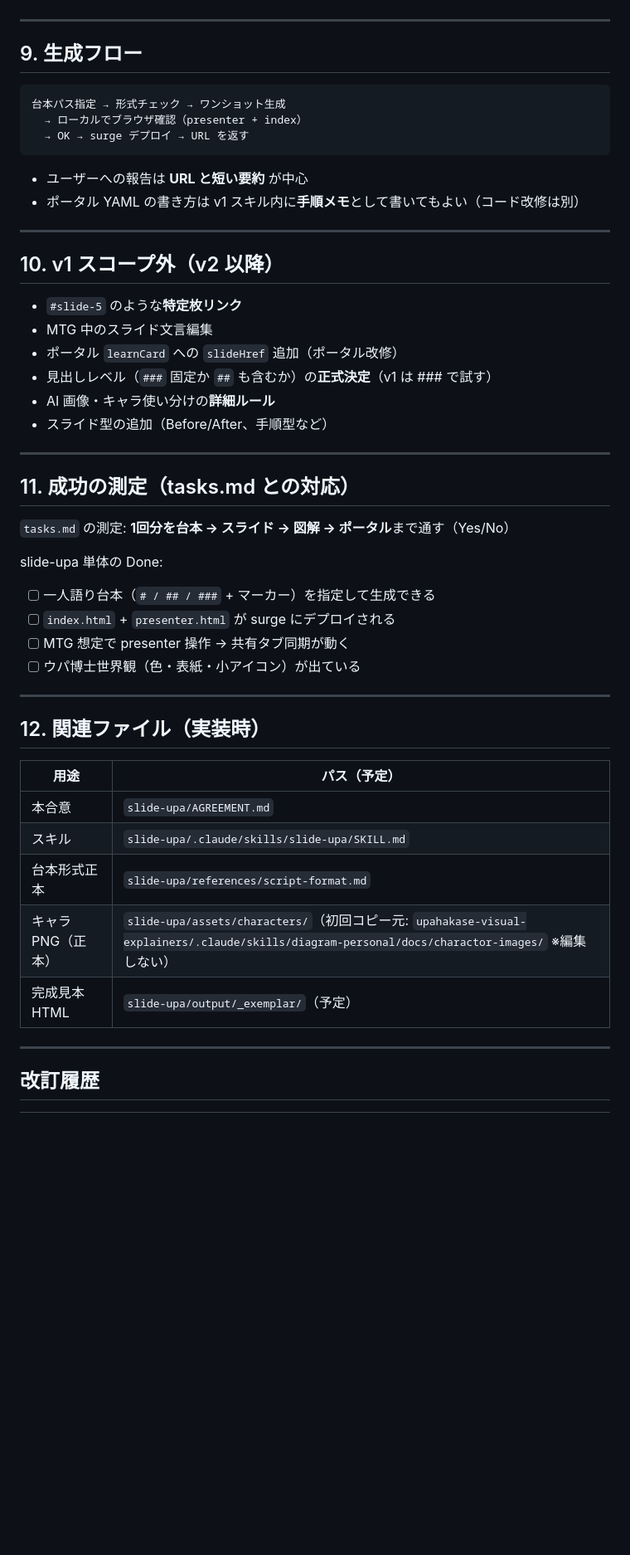
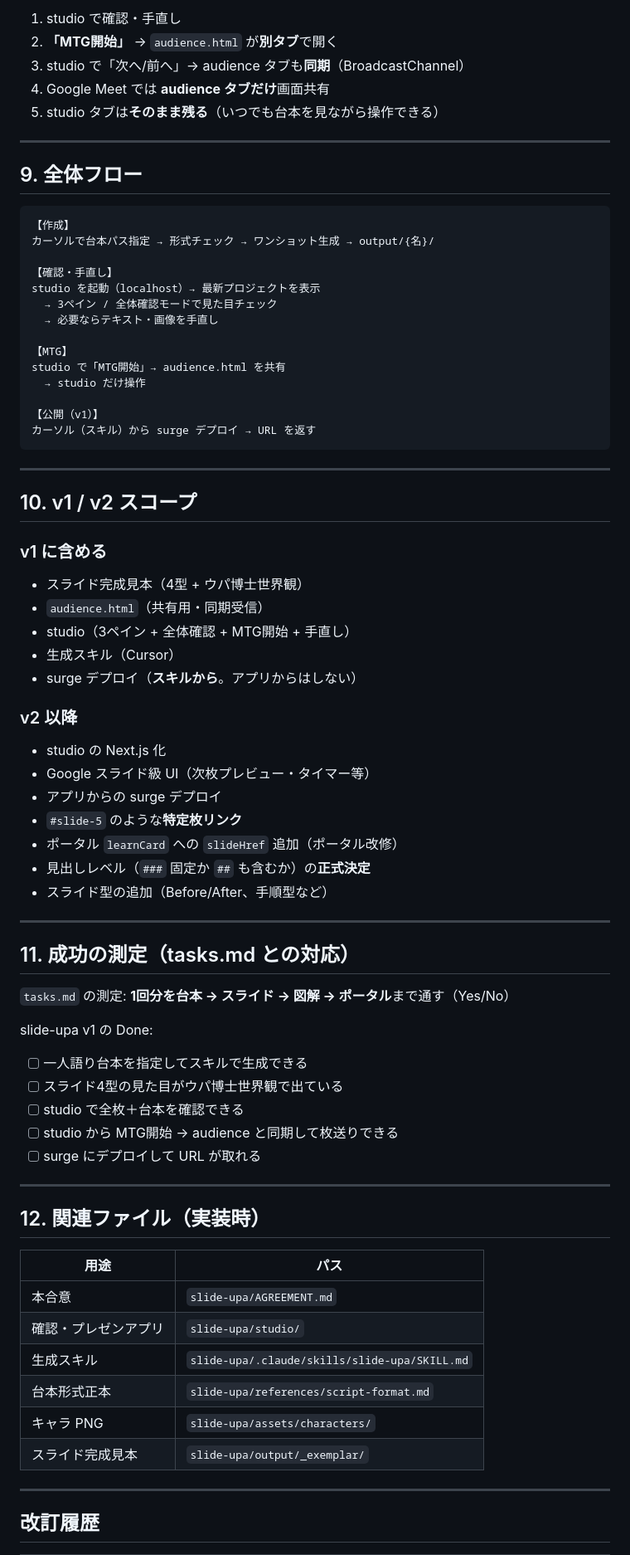
Before and after one commit to daiki-ship-it/slide-upa, a Markdown page: AGREEMENT.md, the part around one of its changes. Shown at 83% size. GitHub-like rendering; blank space fills up the shorter version.

````diff
--- a/AGREEMENT.md
+++ b/AGREEMENT.md
@@ -186,26 +240,50 @@ v1 の型は **4種類**。足りなければ試運用後に追加。
+1. studio で確認・手直し
+2. **「MTG開始」** → `audience.html` が**別タブ**で開く
+3. studio で「次へ/前へ」→ audience タブも**同期**（BroadcastChannel）
+4. Google Meet では **audience タブだけ**画面共有
+5. studio タブは**そのまま残る**（いつでも台本を見ながら操作できる）
 
 ---
 
-## 9. 生成フロー
+## 9. 全体フロー
 
 ```
-台本パス指定 → 形式チェック → ワンショット生成
-  → ローカルでブラウザ確認（presenter + index）
-  → OK → surge デプロイ → URL を返す
+【作成】
+カーソルで台本パス指定 → 形式チェック → ワンショット生成 → output/{名}/
+
+【確認・手直し】
+studio を起動（localhost）→ 最新プロジェクトを表示
+  → 3ペイン / 全体確認モードで見た目チェック
+  → 必要ならテキスト・画像を手直し
+
+【MTG】
+studio で「MTG開始」→ audience.html を共有
+  → studio だけ操作
+
+【公開（v1）】
+カーソル（スキル）から surge デプロイ → URL を返す
 ```
-
-- ユーザーへの報告は **URL と短い要約** が中心
-- ポータル YAML の書き方は v1 スキル内に**手順メモ**として書いてもよい（コード改修は別）
 
 ---
 
-## 10. v1 スコープ外（v2 以降）
+## 10. v1 / v2 スコープ
 
+### v1 に含める
+
+- スライド完成見本（4型 + ウパ博士世界観）
+- `audience.html`（共有用・同期受信）
+- studio（3ペイン + 全体確認 + MTG開始 + 手直し）
+- 生成スキル（Cursor）
+- surge デプロイ（**スキルから**。アプリからはしない）
+
+### v2 以降
+
+- studio の Next.js 化
+- Google スライド級 UI（次枚プレビュー・タイマー等）
+- アプリからの surge デプロイ
 - `#slide-5` のような**特定枚リンク**
-- MTG 中のスライド文言編集
 - ポータル `learnCard` への `slideHref` 追加（ポータル改修）
-- 見出しレベル（`###` 固定か `##` も含むか）の**正式決定**（v1 は ### で試す）
-- AI 画像・キャラ使い分けの**詳細ルール**
+- 見出しレベル（`###` 固定か `##` も含むか）の**正式決定**
 - スライド型の追加（Before/After、手順型など）
 
 ---
@@ -214,24 +292,26 @@ v1 の型は **4種類**。足りなければ試運用後に追加。
 
 `tasks.md` の測定: **1回分を台本 → スライド → 図解 → ポータル**まで通す（Yes/No）
 
-slide-upa 単体の Done:
+slide-upa v1 の Done:
 
-- [ ] 一人語り台本（`# / ## / ###` + マーカー）を指定して生成できる
-- [ ] `index.html` + `presenter.html` が surge にデプロイされる
-- [ ] MTG 想定で presenter 操作 → 共有タブ同期が動く
-- [ ] ウパ博士世界観（色・表紙・小アイコン）が出ている
+- [ ] 一人語り台本を指定してスキルで生成できる
+- [ ] スライド4型の見た目がウパ博士世界観で出ている
+- [ ] studio で全枚＋台本を確認できる
+- [ ] studio から MTG開始 → audience と同期して枚送りできる
+- [ ] surge にデプロイして URL が取れる
 
 ---
 
 ## 12. 関連ファイル（実装時）
 
-| 用途 | パス（予定） |
+| 用途 | パス |
 | --- | --- |
 | 本合意 | `slide-upa/AGREEMENT.md` |
-| スキル | `slide-upa/.claude/skills/slide-upa/SKILL.md` |
+| 確認・プレゼンアプリ | `slide-upa/studio/` |
+| 生成スキル | `slide-upa/.claude/skills/slide-upa/SKILL.md` |
 | 台本形式正本 | `slide-upa/references/script-format.md` |
-| キャラ PNG（正本） | `slide-upa/assets/characters/`（初回コピー元: `upahakase-visual-explainers/.claude/skills/diagram-personal/docs/charactor-images/` ※編集しない） |
-| 完成見本 HTML | `slide-upa/output/_exemplar/`（予定） |
+| キャラ PNG | `slide-upa/assets/characters/` |
+| スライド完成見本 | `slide-upa/output/_exemplar/` |
 
 ---
 
````
Also changed, not shown: other parts of AGREEMENT.md (+87 -33 lines).
